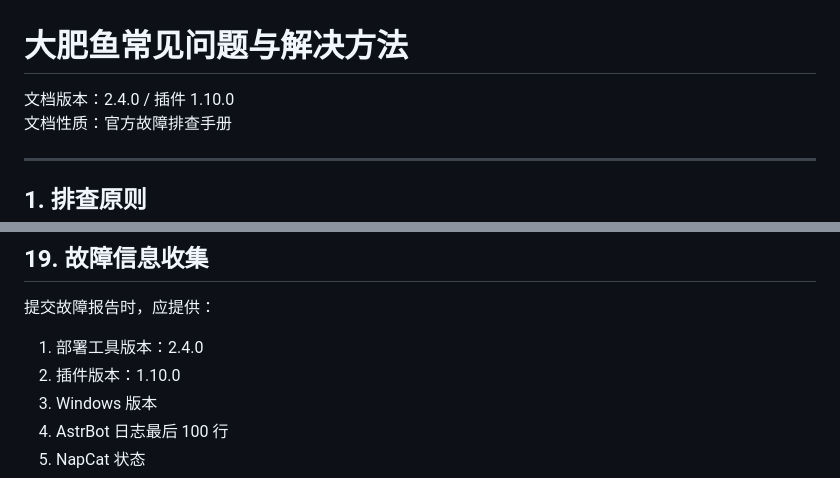
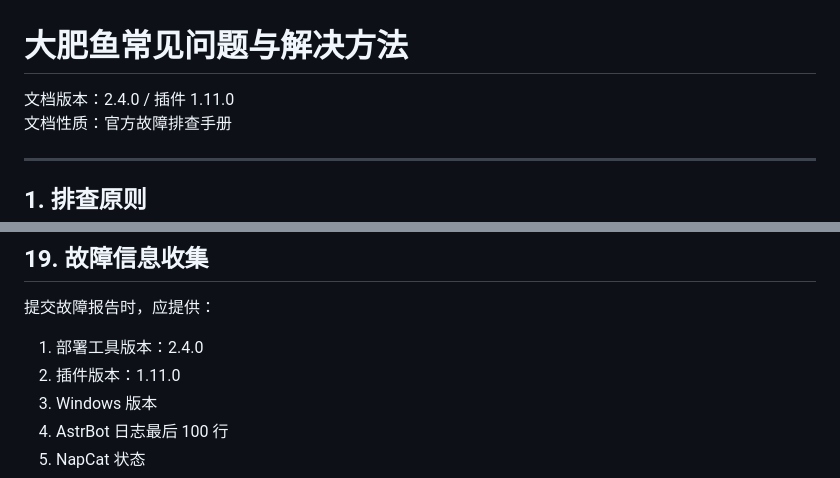
Before and after one commit to IMiss71/dafeiyu-qq-tool, a Markdown page: docs/常见问题与解决方法.md, 2 parts joined by grey strips. Rendered like a GitHub page.

Commit message:
docs: plugin 1.11.0

```diff
--- a/docs/常见问题与解决方法.md
+++ b/docs/常见问题与解决方法.md
@@ -1,6 +1,6 @@
 # 大肥鱼常见问题与解决方法
 
-文档版本：2.4.0 / 插件 1.10.0
+文档版本：2.4.0 / 插件 1.11.0
 文档性质：官方故障排查手册
 
 ---
@@ -274,7 +274,7 @@ netstat -ano | findstr :16199
 提交故障报告时，应提供：
 
 1. 部署工具版本：2.4.0
-2. 插件版本：1.10.0
+2. 插件版本：1.11.0
 3. Windows 版本
 4. AstrBot 日志最后 100 行
 5. NapCat 状态
```
Also changed, not shown: docs/使用说明-详细.md (+1 -1 lines).
